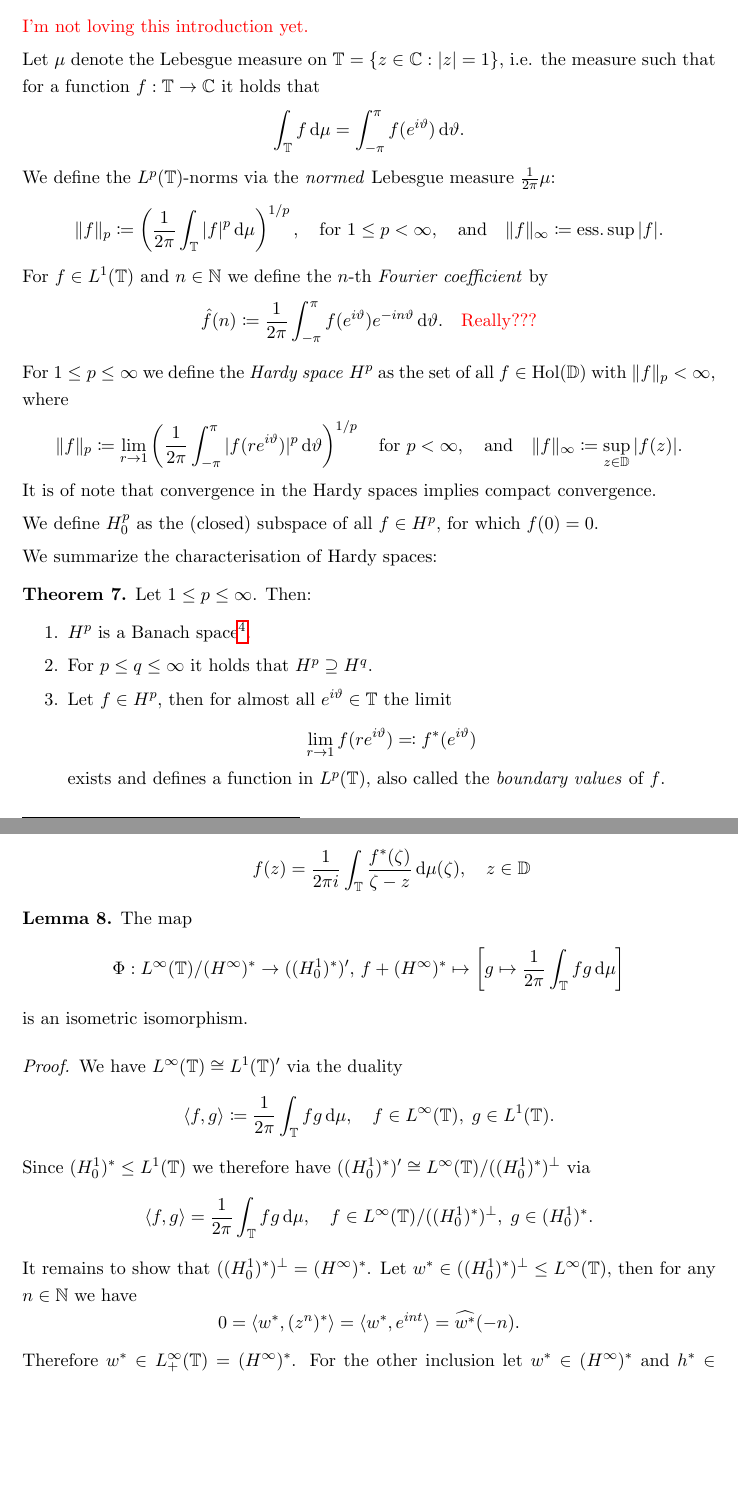
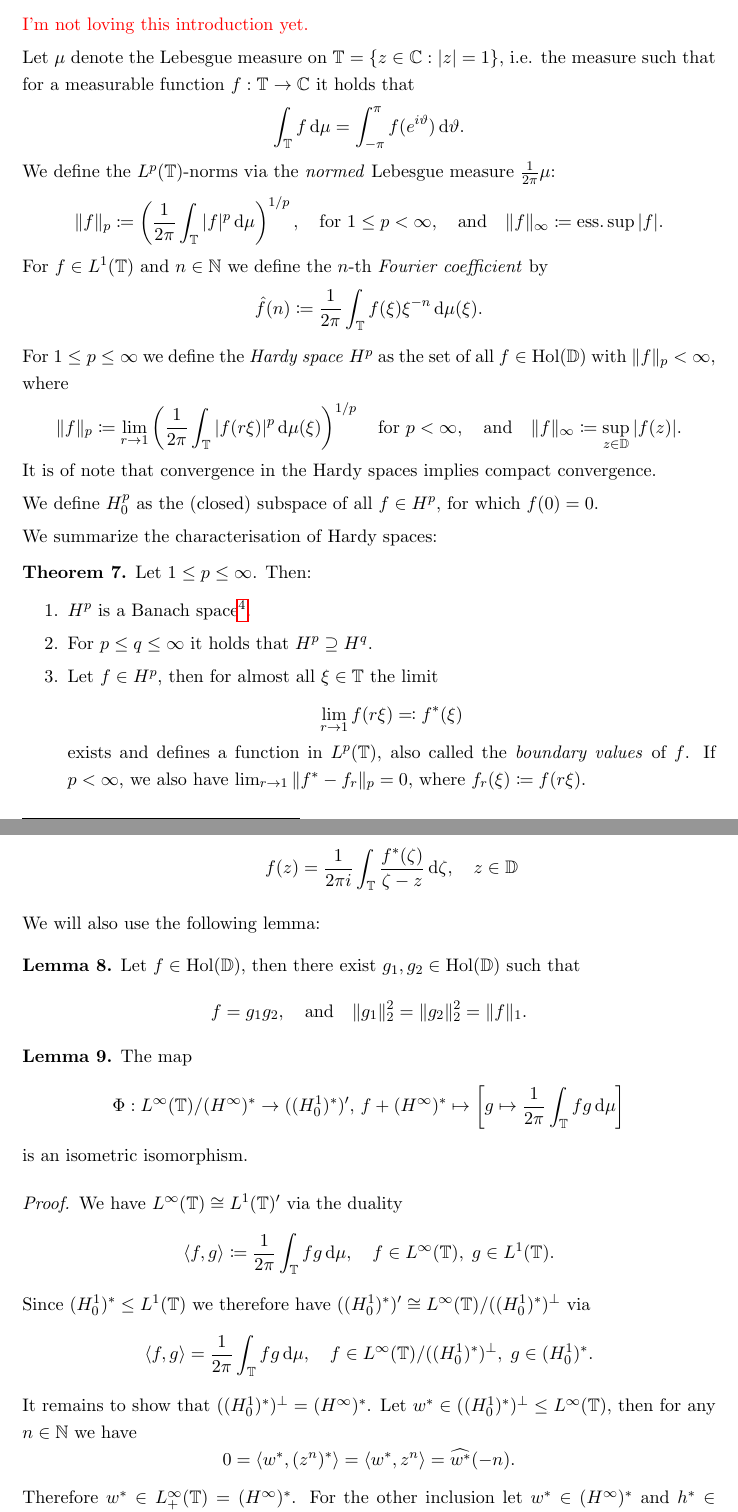
Before and after one commit to yiliansource/seminars, a LaTeX document (the-corona-theorem/the-corona-theorem.tex): two parts of pages 7 and 8 of 10 before the commit and two parts of pages 7 and 8 of 11 after it, joined at a grey line, cut so that both start at the same text, the shorter picture padded with empty space. Compiled offline with pdfLaTeX.

Commit message:
progresss!!

```diff
--- a/the-corona-theorem/the-corona-theorem.tex
+++ b/the-corona-theorem/the-corona-theorem.tex
@@ -353,17 +353,17 @@ Before listing properties of the Wirtinger operators we quickly want to recall t
 
 \todo[I'm not loving this introduction yet.]
 
-Let $\mu$ denote the Lebesgue measure on $\T = \{ z \in \C : \vert z \vert = 1 \}$, i.e. the measure such that for a function $f : \T \to \C$ it holds that
+Let $\mu$ denote the Lebesgue measure on $\T = \{ z \in \C : \vert z \vert = 1 \}$, i.e. the measure such that for a measurable function $f : \T \to \C$ it holds that
 $$ \int_\T f \diff \mu = \int_{-\pi}^\pi f(e^{i \vartheta}) \diff \vartheta. $$
 We define the $L^p(\T)$-norms via the \emph{normed} Lebesgue measure $\frac{1}{2 \pi} \mu$:
 \begin{align*}
   &\Vert f \Vert_p \coloneqq \left( \frac{1}{2\pi} \int_\T \vert f \vert^p \diff \mu \right)^{1/p}, \quad \textrm{for } 1 \leq p < \infty, \quad \textrm{and} \quad \Vert f \Vert_\infty \coloneqq \mathrm{ess.\,sup\,} \vert f \vert.
 \end{align*}
 For $f \in L^1(\T)$ and $n \in \N$ we define the $n$-th \emph{Fourier coefficient} by
-$$ \hat{f}(n) \coloneqq \frac{1}{2\pi} \int_{-\pi}^{\pi} f(e^{i \vartheta}) e^{-i n \vartheta} \diff \vartheta. \quad \textrm{\todo[Really???]} $$
+$$ \hat{f}(n) \coloneqq \frac{1}{2\pi} \int_\T f(\xi) \xi^{-n} \diff \mu(\xi). $$
 
 For $1 \leq p \leq \infty$ we define the \emph{Hardy space} $H^p$ as the set of all $f \in \Hol(\D)$ with $\Vert f \Vert_p < \infty$, where
-$$ \Vert f \Vert_p \coloneqq \lim_{r \to 1} \left( \frac{1}{2 \pi} \int_{-\pi}^{\pi} \vert f(r e^{i \vartheta}) \vert^p \diff \vartheta \right)^{1/p} \quad \textrm{for } p < \infty, \quad \textrm{and} \quad \Vert f \Vert_\infty \coloneqq \sup_{z \in \D} \vert f(z) \vert. $$
+$$ \Vert f \Vert_p \coloneqq \lim_{r \to 1} \left( \frac{1}{2 \pi} \int_\T \vert f(r \xi) \vert^p \diff \mu(\xi) \right)^{1/p} \quad \textrm{for } p < \infty, \quad \textrm{and} \quad \Vert f \Vert_\infty \coloneqq \sup_{z \in \D} \vert f(z) \vert. $$
 It is of note that convergence in the Hardy spaces implies compact convergence.
 
 We define $H_0^p$ as the (closed) subspace of all $f \in H^p$, for which $f(0) = 0$.
@@ -373,16 +373,23 @@ We summarize the characterisation of Hardy spaces:
   \begin{enumerate}
     \item $H^p$ is a Banach space\footnote{In particular, $H^\infty$ is a Banach algebra, which we already used in the introduction.}.
     \item For $p \leq q \leq \infty$ it holds that $H^p \supseteq H^q$.
-    \item Let $f \in H^p$, then for almost all $e^{i \vartheta} \in \T$ the limit
-    $$ \lim_{r \to 1} f(re^{i \vartheta}) \eqqcolon f^*(e^{i \vartheta}) $$
-    exists and defines a function in $L^p(\T)$, also called the \emph{boundary values} of $f$.
+    \item Let $f \in H^p$, then for almost all $\xi \in \T$ the limit
+    $$ \lim_{r \to 1} f(r\xi) \eqqcolon f^*(\xi) $$
+    exists and defines a function in $L^p(\T)$, also called the \emph{boundary values} of $f$. If $p < \infty$, we also have $ \lim_{r \to 1} \Vert f^* - f_r \Vert_p = 0 $, where $f_r(\xi) \coloneqq f(r \xi)$.
     \item The map ${}^* : f \mapsto f^*$ is an isometry from $H^p$ onto
     $$ L^p_+(\T) \coloneqq \{ f \in L^p(\T) : \forall n < 0: \hat{f}(n) = 0 \}, $$
     which is a closed subspace of $L^p(\T)$.
     \item Every $f \in H^p$ can be written as a Cauchy integral of its boundary values:
-    $$ f(z) = \frac{1}{2 \pi i} \int_\T \frac{f^*(\zeta)}{\zeta - z} \diff \mu(\zeta), \quad z \in \D $$
+    $$ f(z) = \frac{1}{2 \pi i} \int_\T \frac{f^*(\zeta)}{\zeta - z} \diff \zeta, \quad z \in \D $$
   \end{enumerate}
 \end{theorem}
+
+We will also use the following lemma:
+
+\begin{lemma}
+  Let $f \in \Hol(\D)$, then there exist $g_1, g_2 \in \Hol(\D)$ such that
+  $$ f = g_1 g_2, \quad \textrm{and} \quad \Vert g_1 \Vert_2^2 = \Vert g_2 \Vert_2^2 = \Vert f \Vert_1. $$
+\end{lemma}
 
 \begin{lemma}
   The map
@@ -398,6 +405,6 @@ We summarize the characterisation of Hardy spaces:
   Since $(H_0^1)^* \leq L^1(\T)$ we therefore have $((H_0^1)^*)' \cong L^\infty(\T) / ((H_0^1)^*)^\perp$ via
   $$ \langle f, g \rangle = \frac{1}{2\pi} \int_\T f g \diff \mu, \quad f \in L^\infty(\T) / ((H_0^1)^*)^\perp,\; g \in (H_0^1)^*. $$
   It remains to show that $((H_0^1)^*)^\perp = (H^\infty)^*$. Let $w^* \in ((H_0^1)^*)^\perp \leq L^\infty(\T)$, then for any $n \in \N$ we have
-  $$ 0 = \langle w^*, (z^n)^* \rangle = \langle w^*, e^{i n t} \rangle = \widehat{w^*}(-n). $$
+  $$ 0 = \langle w^*, (z^n)^* \rangle = \langle w^*, z^n \rangle = \widehat{w^*}(-n). $$
   Therefore $w^* \in L_+^\infty(\T) = (H^\infty)^*$. For the other inclusion let $w^* \in (H^\infty)^*$ and $h^* \in (H_0^1)^*$, then
   \begin{align*}
```
Also changed, not shown: the-corona-theorem/the-corona-theorem.pdf, the-corona-theorem/the-corona-theorem.tex (14 more changed lines).
